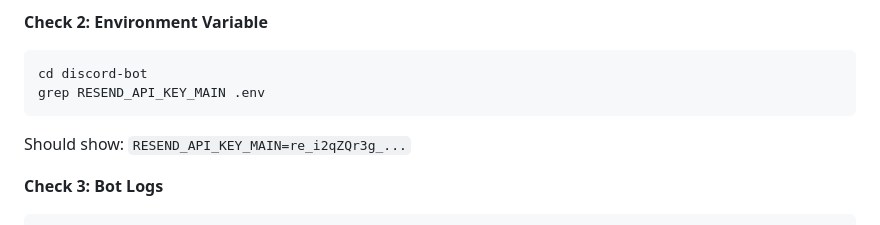
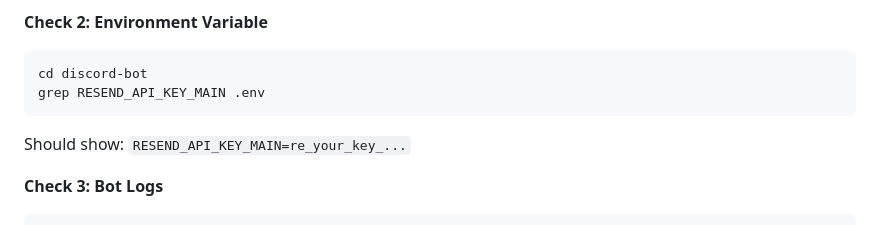
Before and after one commit to CORYKIL78/timeclock-website, a Markdown page: QUICK_TEST_GUIDE.md, the part around the change. Drawn GitHub-style.

````diff
--- a/QUICK_TEST_GUIDE.md
+++ b/QUICK_TEST_GUIDE.md
@@ -117,7 +117,7 @@ Should show: Employee Management bot process
 cd discord-bot
 grep RESEND_API_KEY_MAIN .env
 ```
-Should show: `RESEND_API_KEY_MAIN=re_i2qZQr3g_...`
+Should show: `RESEND_API_KEY_MAIN=re_your_key_...`
 
 **Check 3: Bot Logs**
 ```bash
````
Also changed, not shown: MONGODB_MIGRATION.md (+1 -1 lines), SYSTEM_IMPROVEMENTS_FEB_2026.md (+2 -2 lines).
